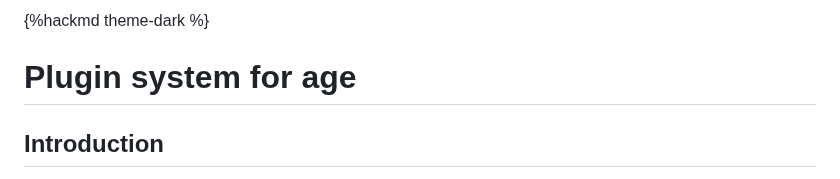
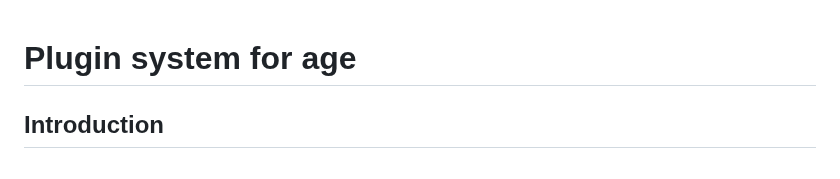
Before and after one commit to C2SP/C2SP, a Markdown page: age-plugin.md, the part around the change. Rendered like a GitHub page.

Commit message:
age-plugin: Remove hackmd formatting header

```diff
--- a/age-plugin.md
+++ b/age-plugin.md
@@ -1,5 +1,3 @@
-{%hackmd theme-dark %}
-
 # Plugin system for age
 
 ## Introduction
```
